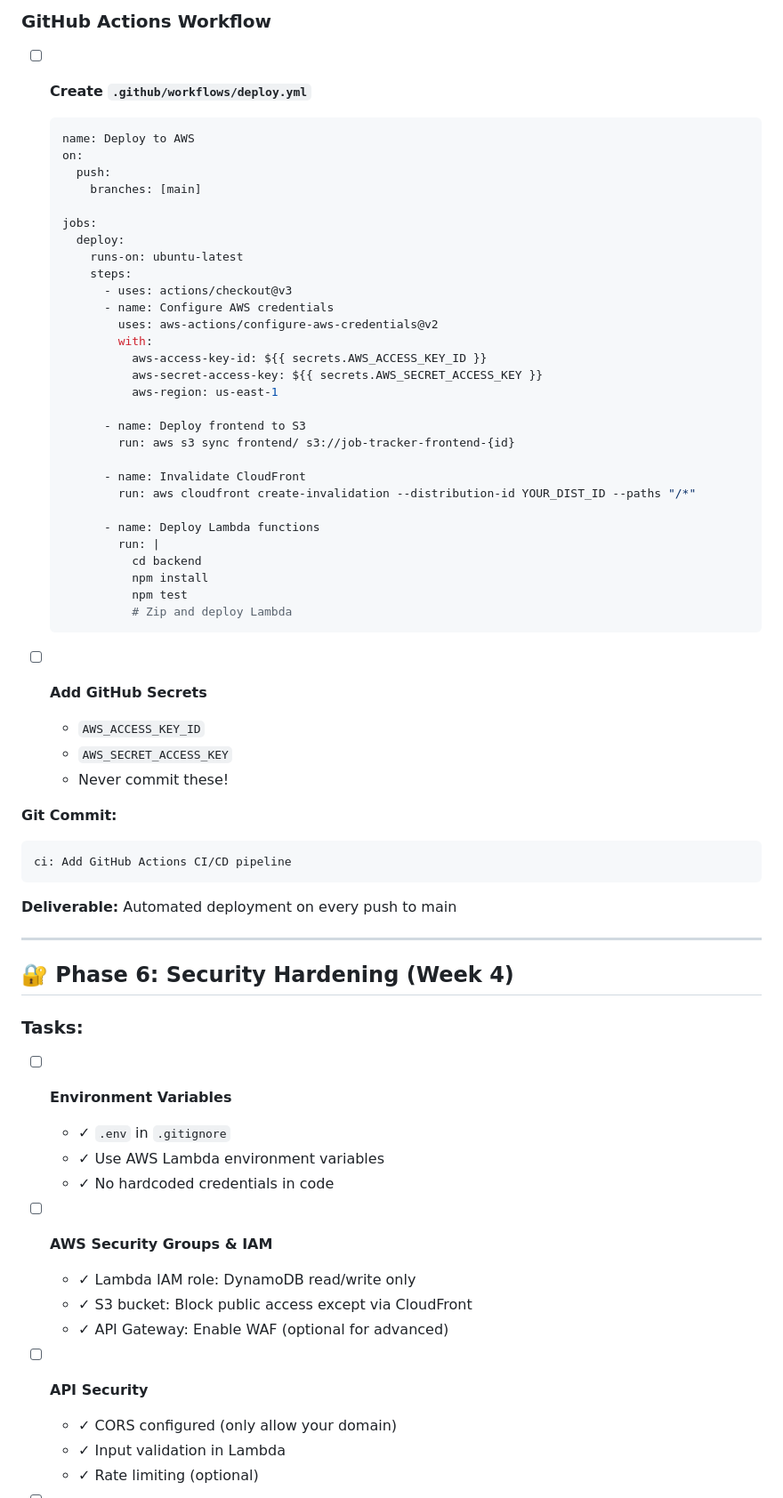
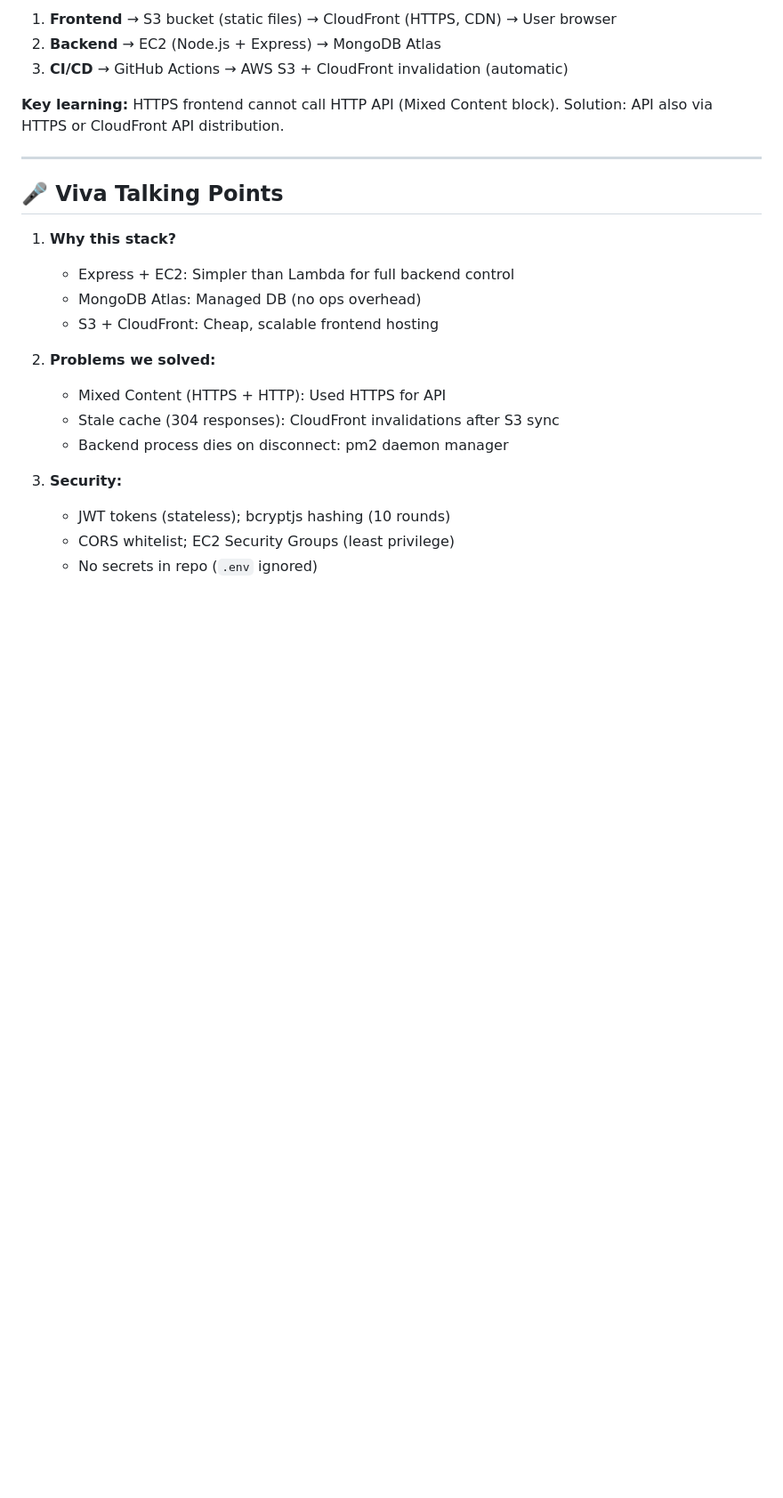
Before and after one commit to menamiit/job-application-tracker, a Markdown page: PROJECT_PLAN.md, the part around one of its changes. Shown at 89% size. Rendered like a GitHub page; blank space fills up the shorter version.

````diff
--- a/PROJECT_PLAN.md
+++ b/PROJECT_PLAN.md
@@ -196,67 +115,26 @@ chore: Update API endpoints for production
 
-### GitHub Actions Workflow
-- [ ] **Create `.github/workflows/deploy.yml`**
-  ```yaml
-  name: Deploy to AWS
-  on:
-    push:
-      branches: [main]
+1. **Frontend** → S3 bucket (static files) → CloudFront (HTTPS, CDN) → User browser
+2. **Backend** → EC2 (Node.js + Express) → MongoDB Atlas
+3. **CI/CD** → GitHub Actions → AWS S3 + CloudFront invalidation (automatic)
 
-  jobs:
-    deploy:
-      runs-on: ubuntu-latest
-      steps:
-        - uses: actions/checkout@v3
-        - name: Configure AWS credentials
-          uses: aws-actions/configure-aws-credentials@v2
-          with:
-            aws-access-key-id: ${{ secrets.AWS_ACCESS_KEY_ID }}
-            aws-secret-access-key: ${{ secrets.AWS_SECRET_ACCESS_KEY }}
-            aws-region: us-east-1
-
-        - name: Deploy frontend to S3
-          run: aws s3 sync frontend/ s3://job-tracker-frontend-{id}
-
-        - name: Invalidate CloudFront
-          run: aws cloudfront create-invalidation --distribution-id YOUR_DIST_ID --paths "/*"
-
-        - name: Deploy Lambda functions
-          run: |
-            cd backend
-            npm install
-            npm test
-            # Zip and deploy Lambda
-  ```
-
-- [ ] **Add GitHub Secrets**
-  - `AWS_ACCESS_KEY_ID`
-  - `AWS_SECRET_ACCESS_KEY`
-  - Never commit these!
-
-**Git Commit:**
-```
-ci: Add GitHub Actions CI/CD pipeline
-```
-
-**Deliverable:** Automated deployment on every push to main
+**Key learning:** HTTPS frontend cannot call HTTP API (Mixed Content block). Solution: API also via HTTPS or CloudFront API distribution.
 
 ---
 
-## 🔐 Phase 6: Security Hardening (Week 4)
+## 🎤 Viva Talking Points
 
-### Tasks:
-- [ ] **Environment Variables**
-  - ✓ `.env` in `.gitignore`
-  - ✓ Use AWS Lambda environment variables
-  - ✓ No hardcoded credentials in code
+1. **Why this stack?**
+   - Express + EC2: Simpler than Lambda for full backend control
+   - MongoDB Atlas: Managed DB (no ops overhead)
+   - S3 + CloudFront: Cheap, scalable frontend hosting
 
-- [ ] **AWS Security Groups & IAM**
-  - ✓ Lambda IAM role: DynamoDB read/write only
-  - ✓ S3 bucket: Block public access except via CloudFront
-  - ✓ API Gateway: Enable WAF (optional for advanced)
+2. **Problems we solved:**
+   - Mixed Content (HTTPS + HTTP): Used HTTPS for API
+   - Stale cache (304 responses): CloudFront invalidations after S3 sync
+   - Backend process dies on disconnect: pm2 daemon manager
 
-- [ ] **API Security**
-  - ✓ CORS configured (only allow your domain)
-  - ✓ Input validation in Lambda
-  - ✓ Rate limiting (optional)
+3. **Security:**
+   - JWT tokens (stateless); bcryptjs hashing (10 rounds)
+   - CORS whitelist; EC2 Security Groups (least privilege)
+   - No secrets in repo (`.env` ignored)
 
````
Also changed, not shown: other parts of PROJECT_PLAN.md (+96 -308 lines), PROJECT_PLAN_PRESENTATION.md (added, +147 -0 lines).
